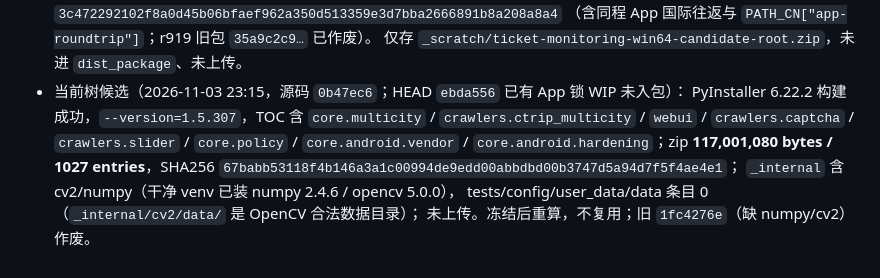
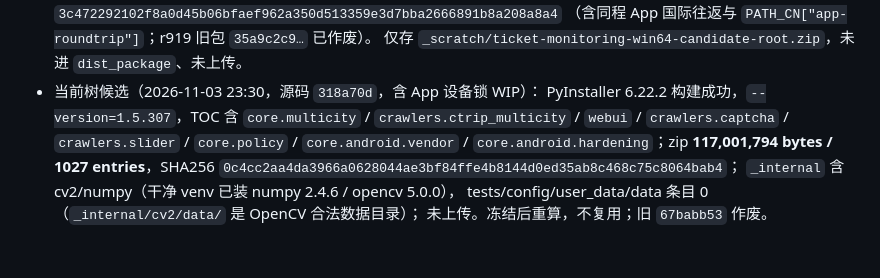
Before and after one commit to dengmeiluan/ticket-monitoring, a Markdown page: docs/RELEASE_PROCESS.md, the part around the change. GitHub-like rendering.

```diff
--- a/docs/RELEASE_PROCESS.md
+++ b/docs/RELEASE_PROCESS.md
@@ -161,12 +161,12 @@ Do not push, retag, publish or rewrite shared history without explicit user auth
   SHA256 `3c472292102f8a0d45b06bfaef962a350d513359e3d7bba2666891b8a208a8a4`
   （含同程 App 国际往返与 `PATH_CN["app-roundtrip"]`；r919 旧包 `35a9c2c9…` 已作废）。
   仅存 `_scratch/ticket-monitoring-win64-candidate-root.zip`，未进 `dist_package`、未上传。
-- 当前树候选（2026-11-03 23:15，源码 `0b47ec6`；HEAD `ebda556` 已有 App 锁 WIP 未入包）：
+- 当前树候选（2026-11-03 23:30，源码 `318a70d`，含 App 设备锁 WIP）：
   PyInstaller 6.22.2 构建成功，`--version=1.5.307`，TOC 含 `core.multicity` /
   `crawlers.ctrip_multicity` / `webui` / `crawlers.captcha` / `crawlers.slider` /
   `core.policy` / `core.android.vendor` / `core.android.hardening`；zip
-  **117,001,080 bytes / 1027 entries**，SHA256
-  `67babb53118f4b146a3a1c00994de9edd00abbdbd00b3747d5a94d7f5f4ae4e1`；
+  **117,001,794 bytes / 1027 entries**，SHA256
+  `0c4cc2aa4da3966a0628044ae3bf84ffe4b8144d0ed35ab8c468c75c8064bab4`；
   `_internal` 含 cv2/numpy（干净 venv 已装 numpy 2.4.6 / opencv 5.0.0），
   tests/config/user_data/data 条目 0（`_internal/cv2/data/` 是 OpenCV 合法数据目录）；
-  未上传。冻结后重算，不复用；旧 `1fc4276e`（缺 numpy/cv2）作废。
+  未上传。冻结后重算，不复用；旧 `67babb53` 作废。
```
Also changed, not shown: docs/LIVE_PROMOTION_RUNBOOK.md (+4 -4 lines).
